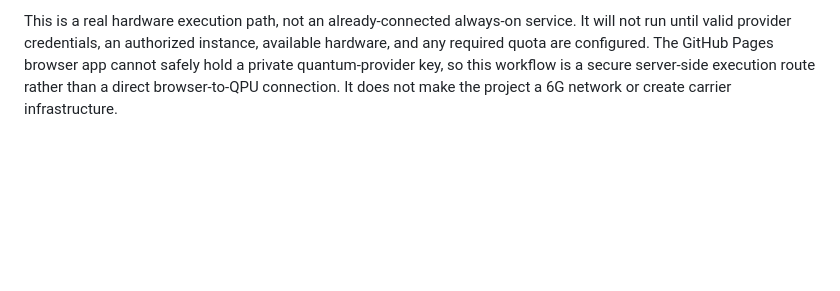
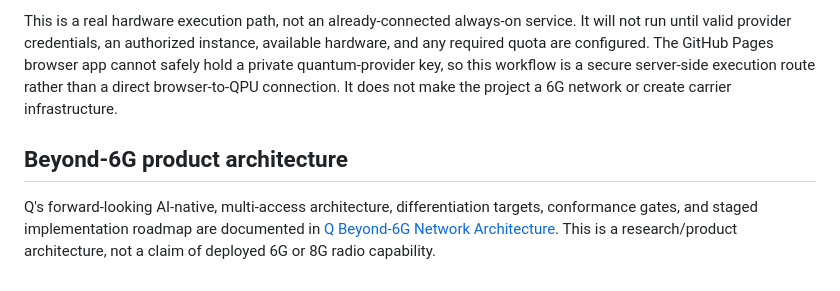
Before and after one commit to wayout4/Q, a Markdown page: README.md, the part around the change. GitHub-like rendering; blank space fills up the shorter version.

Commit message:
Document Q beyond-6G product architecture

```diff
--- a/README.md
+++ b/README.md
@@ -120,3 +120,8 @@ To enable it without Cloudflare:
 4. Verify the artifact's `execution` value is `real-qpu` and use its backend name and job ID to cross-check the job in the IBM Quantum Platform dashboard.
 
 This is a real hardware execution path, not an already-connected always-on service. It will not run until valid provider credentials, an authorized instance, available hardware, and any required quota are configured. The GitHub Pages browser app cannot safely hold a private quantum-provider key, so this workflow is a secure server-side execution route rather than a direct browser-to-QPU connection. It does not make the project a 6G network or create carrier infrastructure.
+
+
+## Beyond-6G product architecture
+
+Q's forward-looking AI-native, multi-access architecture, differentiation targets, conformance gates, and staged implementation roadmap are documented in [Q Beyond-6G Network Architecture](./infrastructure/Q-BEYOND-6G-ARCHITECTURE.md). This is a research/product architecture, not a claim of deployed 6G or 8G radio capability.
```
